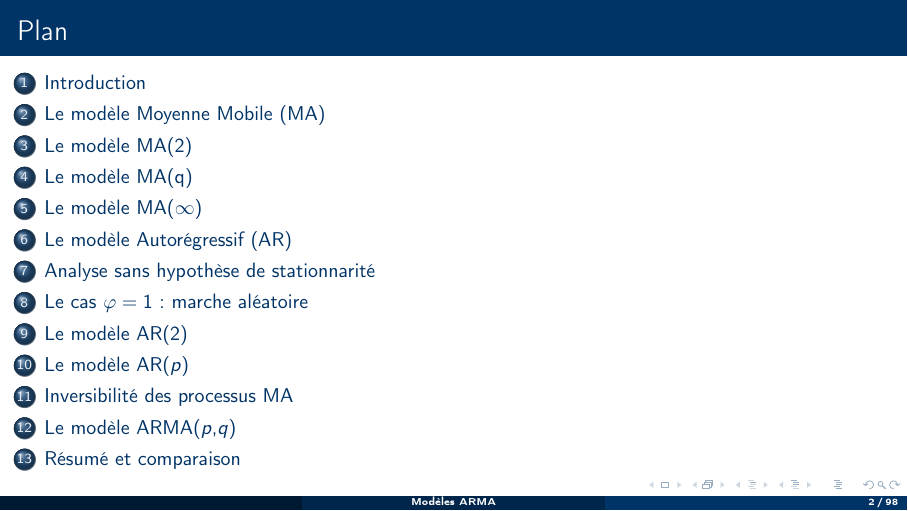
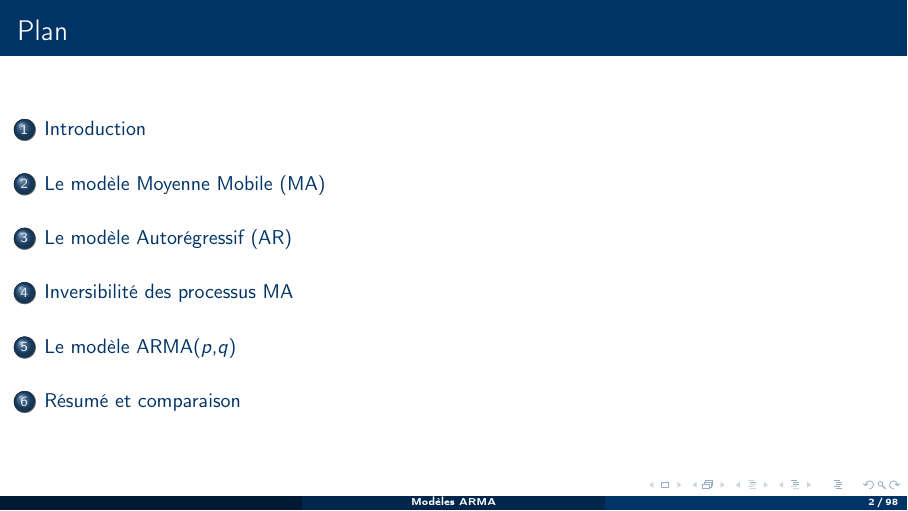
Before and after one commit to stepan-a/time-series, LaTeX slides (cours/chapitre-2.tex): page 2 of 98. Compiled offline with pdfLaTeX.

Commit message:
Remove some section titles.

```diff
--- a/cours/chapitre-2.tex
+++ b/cours/chapitre-2.tex
@@ -296,9 +296,6 @@ $\rho(1) \in \left[-\frac{1}{2}, \frac{1}{2}\right]$ avec maximum en $\theta = -
 \end{center}
 \end{frame}
 
-%%%%%%%%%%%%%%%%%%%%%%%%%%%%%%%%%%%%%%%%%%%%%%%%%%%%%%%%%%%%%%%%%%%%%%%%%%%%%%%
-\section{Le modèle MA(2)}
-%%%%%%%%%%%%%%%%%%%%%%%%%%%%%%%%%%%%%%%%%%%%%%%%%%%%%%%%%%%%%%%%%%%%%%%%%%%%%%%
 
 \begin{frame}{Le modèle MA(2)}
 \begin{block}{Définition}
@@ -789,9 +780,6 @@ Nous allons voir que :
 \end{itemize}
 \end{frame}
 
-%%%%%%%%%%%%%%%%%%%%%%%%%%%%%%%%%%%%%%%%%%%%%%%%%%%%%%%%%%%%%%%%%%%%%%%%%%%%%%%
-\section{Analyse sans hypothèse de stationnarité}
-%%%%%%%%%%%%%%%%%%%%%%%%%%%%%%%%%%%%%%%%%%%%%%%%%%%%%%%%%%%%%%%%%%%%%%%%%%%%%%%
 
 \begin{frame}{Condition initiale et solution explicite}
 Supposons qu'il existe une \textbf{condition initiale} $Y_0$ : une variable aléatoire d'espérance $\mu_0$ et de variance $\sigma_0^2$.
@@ -1020,9 +1008,6 @@ Y_t = \sum_{i=0}^{\infty} \varphi^i \varepsilon_{t-i}
 On obtient directement les moments de la distribution stationnaire.
 \end{frame}
 
-%%%%%%%%%%%%%%%%%%%%%%%%%%%%%%%%%%%%%%%%%%%%%%%%%%%%%%%%%%%%%%%%%%%%%%%%%%%%%%%
-\section{Le cas $\varphi = 1$ : marche aléatoire}
-%%%%%%%%%%%%%%%%%%%%%%%%%%%%%%%%%%%%%%%%%%%%%%%%%%%%%%%%%%%%%%%%%%%%%%%%%%%%%%%
 
 \begin{frame}{Propriété du modèle AR(1) si $\varphi = 1$}
 Si $\varphi = 1$ (ou $-1$), nous savons que nous ne pouvons \textbf{pas inverser} le polynôme retard.
```
Also changed, not shown: cours/chapitre-2.tex (12 more changed lines).
